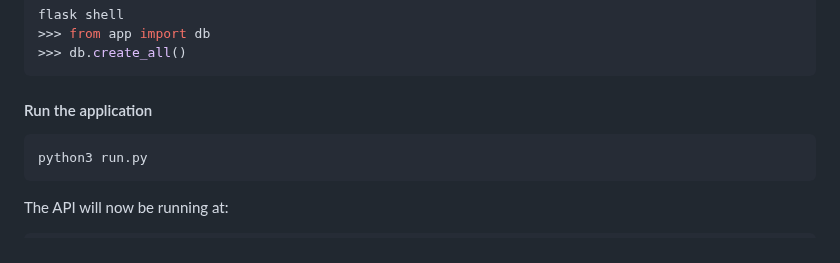
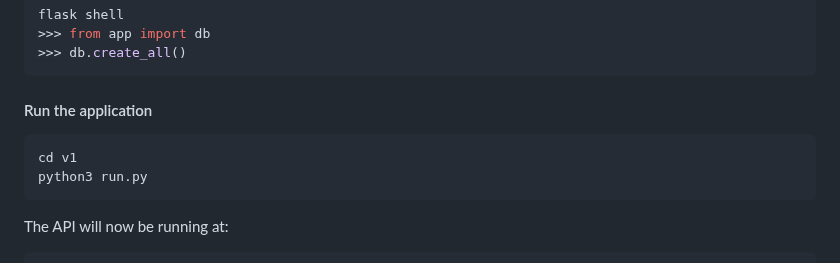
Before and after one commit to andreamgrs/holbertonschool-hbnb, a Markdown page: part3/v1/README.md, the part around the change. Drawn GitHub-style.

````diff
--- a/part3/v1/README.md
+++ b/part3/v1/README.md
@@ -108,6 +108,7 @@ flask shell
 #### Run the application
 
 ```bash
+cd v1
 python3 run.py
 ```
 
````
